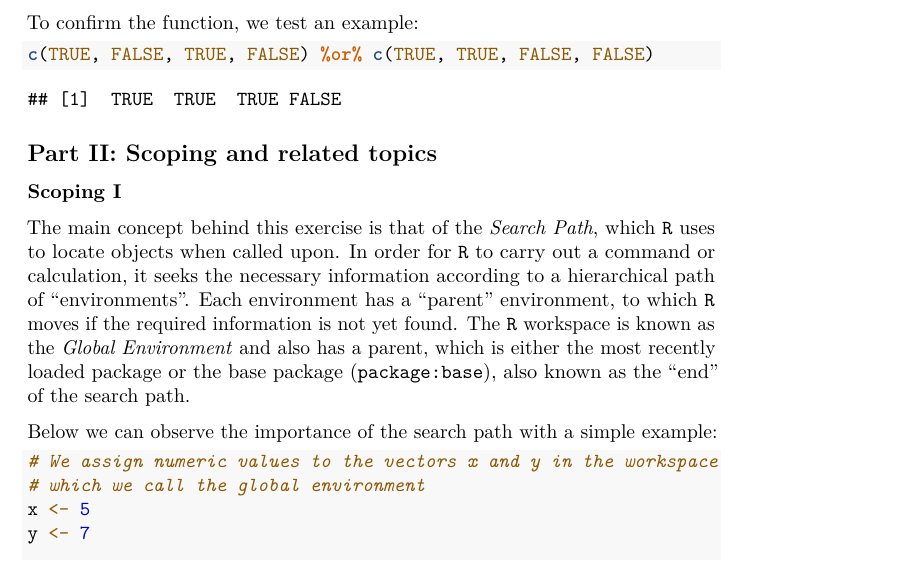
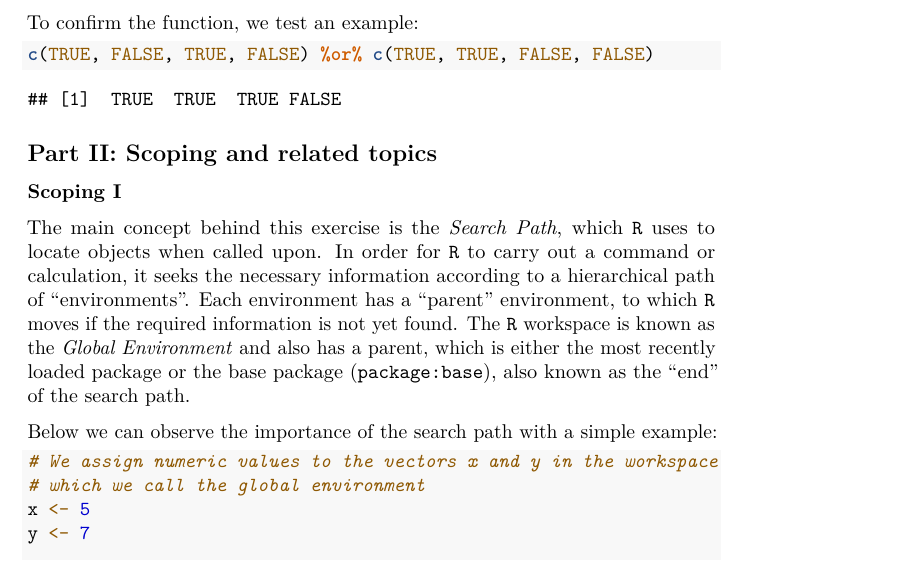
Before and after one commit to LRuff/CompStatR, an R Markdown document (Sem2.Rmd): part of page 6 of 7, cut so that both start at the same text. Rendered offline with R 4.5, knitr and Pandoc, then LaTeX, with nearby package versions.

Commit message:
Minor text edit

```diff
--- a/Sem2.Rmd
+++ b/Sem2.Rmd
@@ -251,7 +251,7 @@ c(TRUE, FALSE, TRUE, FALSE) %or% c(TRUE, TRUE, FALSE, FALSE)
 
 ### Scoping I
 
-The main concept behind this exercise is that of the *Search Path*, which `R` uses to locate objects when called upon. In order for `R` to carry out a command or calculation, it seeks the necessary information according to a hierarchical path of "environments". Each environment has a "parent" environment, to which `R` moves if the required information is not yet found. The `R` workspace is known as the *Global Environment* and also has a parent, which is either the most recently loaded package or the base package (`package:base`), also known as the "end" of the search path.
+The main concept behind this exercise is the *Search Path*, which `R` uses to locate objects when called upon. In order for `R` to carry out a command or calculation, it seeks the necessary information according to a hierarchical path of "environments". Each environment has a "parent" environment, to which `R` moves if the required information is not yet found. The `R` workspace is known as the *Global Environment* and also has a parent, which is either the most recently loaded package or the base package (`package:base`), also known as the "end" of the search path.
 
 Below we can observe the importance of the search path with a simple example:
 
```
Also changed, not shown: 2 other files.
